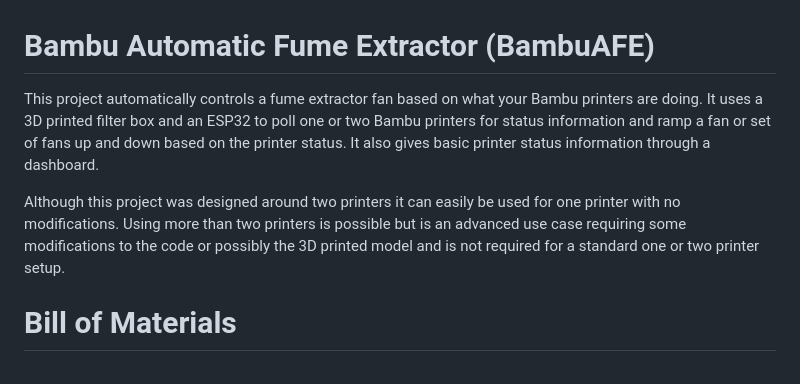
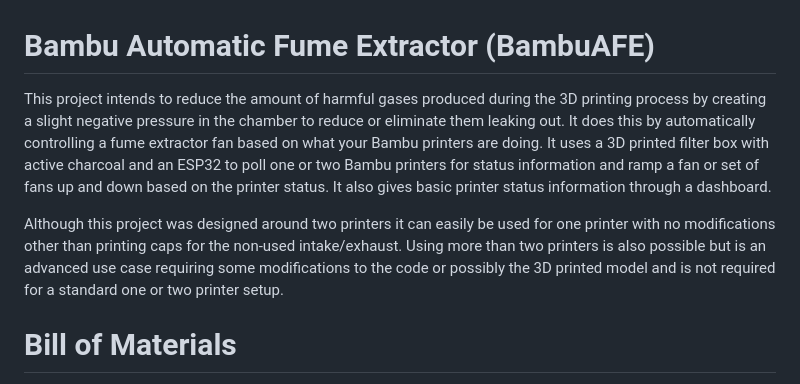
Before and after one commit to ADYDesigns/BambuAFE, a Markdown page: README.md, the part around the change. Rendered like a GitHub page.

Commit message:
Update README.md
Rewrote the intro to be more clear of what this project is for and why.

```diff
--- a/README.md
+++ b/README.md
@@ -1,7 +1,7 @@
 # Bambu Automatic Fume Extractor (BambuAFE)
-This project automatically controls a fume extractor fan based on what your Bambu printers are doing.  It uses a 3D printed filter box and an ESP32 to poll one or two Bambu printers for status information and ramp a fan or set of fans up and down based on the printer status.  It also gives basic printer status information through a dashboard.
+This project intends to reduce the amount of harmful gases produced during the 3D printing process by creating a slight negative pressure in the chamber to reduce or eliminate them leaking out.  It does this by automatically controlling a fume extractor fan based on what your Bambu printers are doing.  It uses a 3D printed filter box with active charcoal and an ESP32 to poll one or two Bambu printers for status information and ramp a fan or set of fans up and down based on the printer status.  It also gives basic printer status information through a dashboard.
 
-Although this project was designed around two printers it can easily be used for one printer with no modifications.  Using more than two printers is possible but is an advanced use case requiring some modifications to the code or possibly the 3D printed model and is not required for a standard one or two printer setup.
+Although this project was designed around two printers it can easily be used for one printer with no modifications other than printing caps for the non-used intake/exhaust.  Using more than two printers is also possible but is an advanced use case requiring some modifications to the code or possibly the 3D printed model and is not required for a standard one or two printer setup.
 
 # Bill of Materials
 This is a list of materials that will be required.  These are my suggestions to have a successful project but if you are already experienced with electronics and microcontrollers you can of course change the items as you see fit.
```
